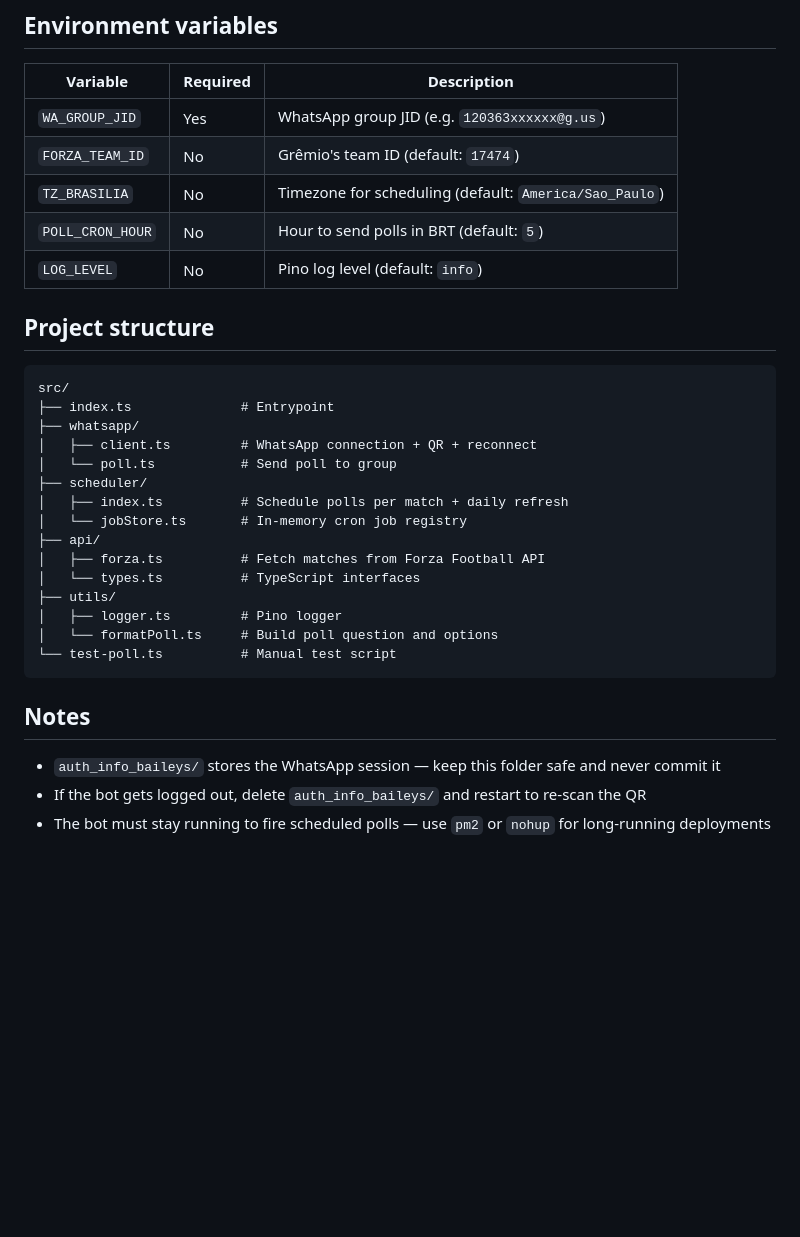
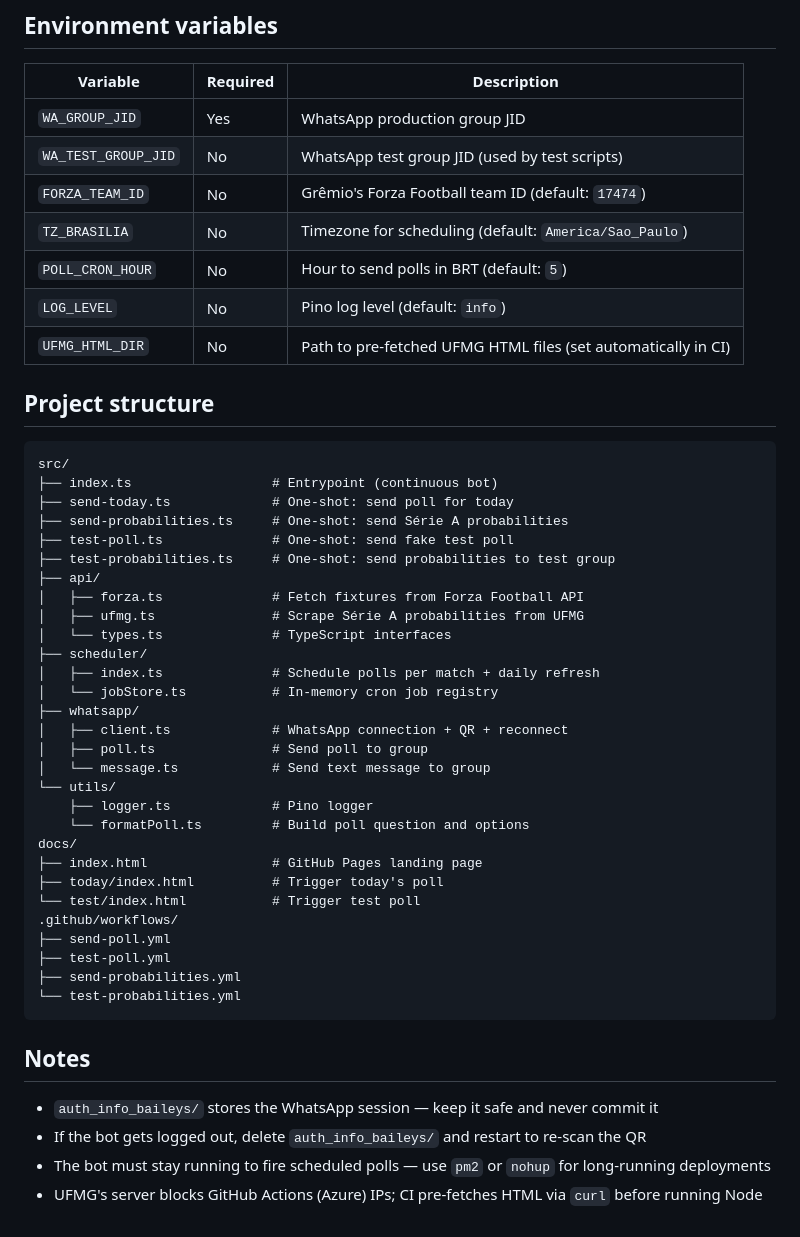
Before and after one commit to augustoaccorsi/trico-poll, a Markdown page: README.md, the part around one of its changes. Rendered like a GitHub page; blank space fills up the shorter version.

````diff
--- a/README.md
+++ b/README.md
@@ -78,34 +140,51 @@ Edit the `FAKE_MATCHES` array in `src/test-poll.ts` to add your own scenarios.
 
 | Variable | Required | Description |
 |---|---|---|
-| `WA_GROUP_JID` | Yes | WhatsApp group JID (e.g. `120363xxxxxx@g.us`) |
-| `FORZA_TEAM_ID` | No | Grêmio's team ID (default: `17474`) |
+| `WA_GROUP_JID` | Yes | WhatsApp production group JID |
+| `WA_TEST_GROUP_JID` | No | WhatsApp test group JID (used by test scripts) |
+| `FORZA_TEAM_ID` | No | Grêmio's Forza Football team ID (default: `17474`) |
 | `TZ_BRASILIA` | No | Timezone for scheduling (default: `America/Sao_Paulo`) |
 | `POLL_CRON_HOUR` | No | Hour to send polls in BRT (default: `5`) |
 | `LOG_LEVEL` | No | Pino log level (default: `info`) |
+| `UFMG_HTML_DIR` | No | Path to pre-fetched UFMG HTML files (set automatically in CI) |
 
 ## Project structure
 
 ```
 src/
-├── index.ts              # Entrypoint
+├── index.ts                  # Entrypoint (continuous bot)
+├── send-today.ts             # One-shot: send poll for today
+├── send-probabilities.ts     # One-shot: send Série A probabilities
+├── test-poll.ts              # One-shot: send fake test poll
+├── test-probabilities.ts     # One-shot: send probabilities to test group
+├── api/
+│   ├── forza.ts              # Fetch fixtures from Forza Football API
+│   ├── ufmg.ts               # Scrape Série A probabilities from UFMG
+│   └── types.ts              # TypeScript interfaces
+├── scheduler/
+│   ├── index.ts              # Schedule polls per match + daily refresh
+│   └── jobStore.ts           # In-memory cron job registry
 ├── whatsapp/
-│   ├── client.ts         # WhatsApp connection + QR + reconnect
-│   └── poll.ts           # Send poll to group
-├── scheduler/
-│   ├── index.ts          # Schedule polls per match + daily refresh
-│   └── jobStore.ts       # In-memory cron job registry
-├── api/
-│   ├── forza.ts          # Fetch matches from Forza Football API
-│   └── types.ts          # TypeScript interfaces
-├── utils/
-│   ├── logger.ts         # Pino logger
-│   └── formatPoll.ts     # Build poll question and options
-└── test-poll.ts          # Manual test script
+│   ├── client.ts             # WhatsApp connection + QR + reconnect
+│   ├── poll.ts               # Send poll to group
+│   └── message.ts            # Send text message to group
+└── utils/
+    ├── logger.ts             # Pino logger
+    └── formatPoll.ts         # Build poll question and options
+docs/
+├── index.html                # GitHub Pages landing page
+├── today/index.html          # Trigger today's poll
+└── test/index.html           # Trigger test poll
+.github/workflows/
+├── send-poll.yml
+├── test-poll.yml
+├── send-probabilities.yml
+└── test-probabilities.yml
 ```
 
 ## Notes
 
-- `auth_info_baileys/` stores the WhatsApp session — keep this folder safe and never commit it
+- `auth_info_baileys/` stores the WhatsApp session — keep it safe and never commit it
 - If the bot gets logged out, delete `auth_info_baileys/` and restart to re-scan the QR
 - The bot must stay running to fire scheduled polls — use `pm2` or `nohup` for long-running deployments
+- UFMG's server blocks GitHub Actions (Azure) IPs; CI pre-fetches HTML via `curl` before running Node
````
Also changed, not shown: other parts of README.md (+75 -13 lines).
